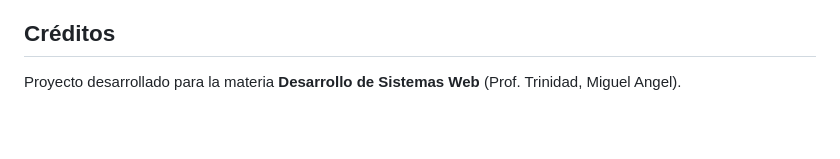
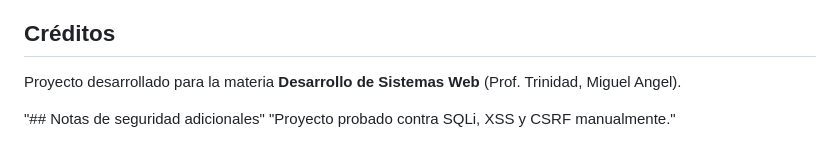
Before and after one commit to Nicocc12/proyecto-login, a Markdown page: README.md, the part around the change. Rendered like a GitHub page; blank space fills up the shorter version.

Commit message:
docs: notas de pruebas de penetracion manual

```diff
--- a/README.md
+++ b/README.md
@@ -143,3 +143,6 @@ Los commits deben reflejar el progreso real del proyecto. Ejemplo de historia su
 ## Créditos
 
 Proyecto desarrollado para la materia **Desarrollo de Sistemas Web** (Prof. Trinidad, Miguel Angel).
+
+"## Notas de seguridad adicionales"
+"Proyecto probado contra SQLi, XSS y CSRF manualmente."
```
